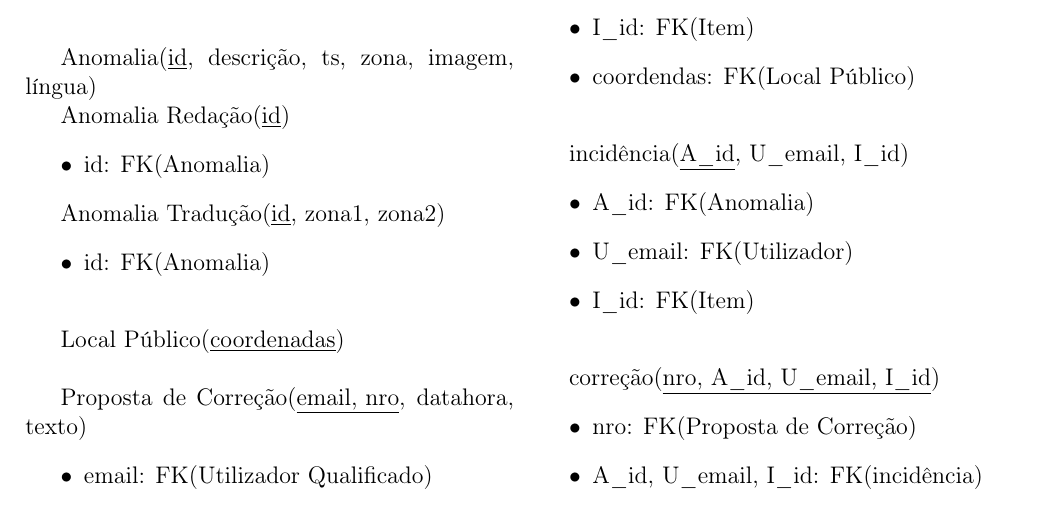
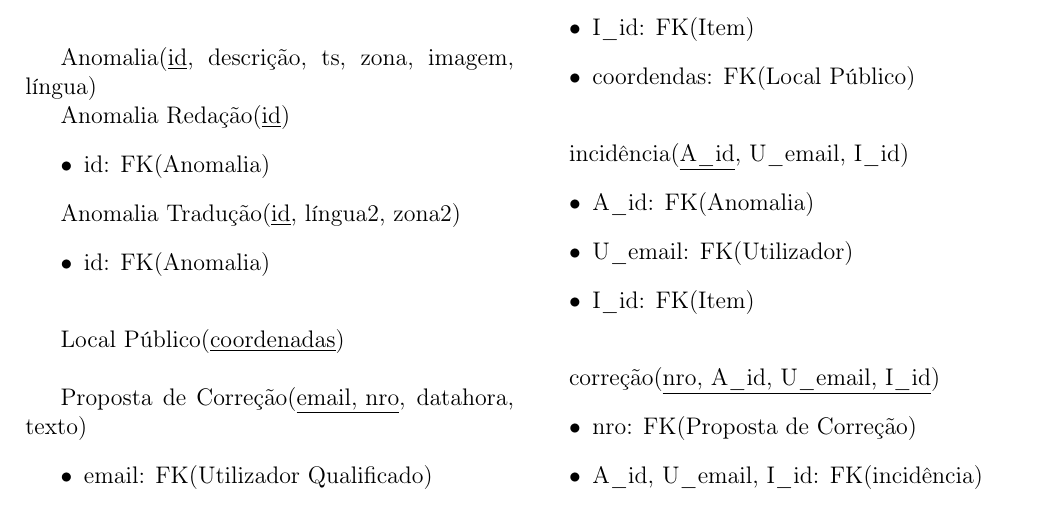
Before and after one commit to Beu-Wolf/BDProj_1920, a LaTeX document (relatorio2.tex): part of page 2 of 3, cut so that both start at the same text. Compiled offline with pdfLaTeX.

Commit message:
Replace zona1 with língua2 in Anomalia Tradução

```diff
--- a/relatorio2.tex
+++ b/relatorio2.tex
@@ -78,7 +78,7 @@ Anomalia Redação(\underline{id})
     \end{itemize}
 
 
-Anomalia Tradução(\underline{id}, zona1, zona2)
+Anomalia Tradução(\underline{id}, língua2, zona2)
     \begin{itemize}
     \item id: FK(Anomalia)
     \end{itemize}
```
